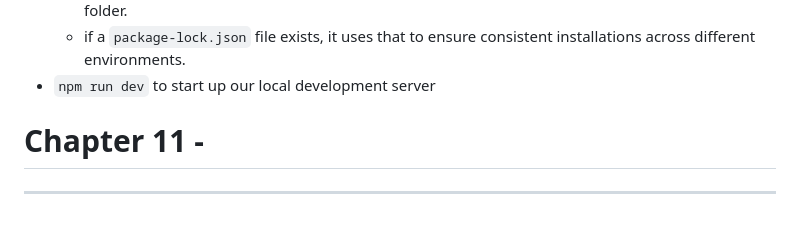
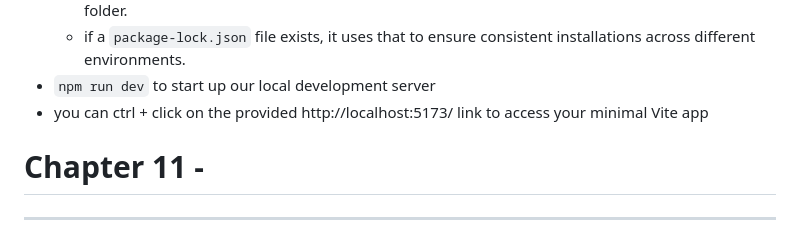
Before and after one commit to fastoch/TypeScript_DaveGray, a Markdown page: README.md, the part around the change. Drawn GitHub-style.

Commit message:
@236 Vite + TS

```diff
--- a/README.md
+++ b/README.md
@@ -243,6 +243,8 @@ Then, run `npm create vite@latest` to start a new Vite project.
   - if a `package-lock.json` file exists, it uses that to ensure consistent installations across
   different environments.
 - `npm run dev` to start up our local development server
+- you can ctrl + click on the provided http://localhost:5173/ link to access your minimal Vite app
+
 
 # Chapter 11 -
 
```
